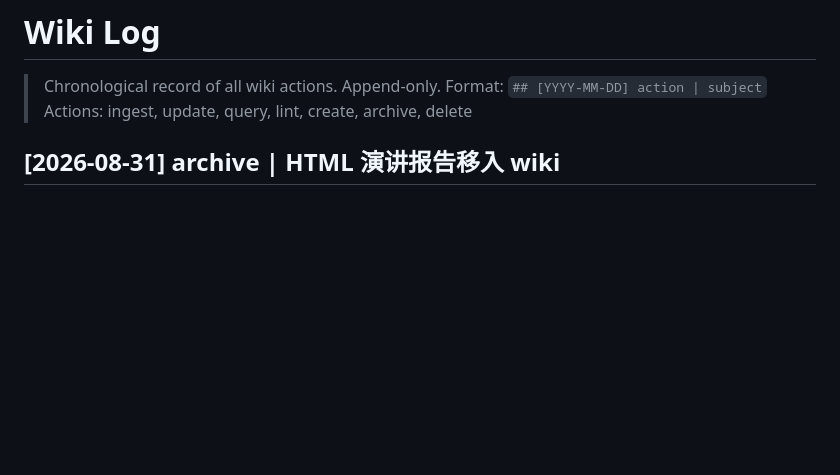
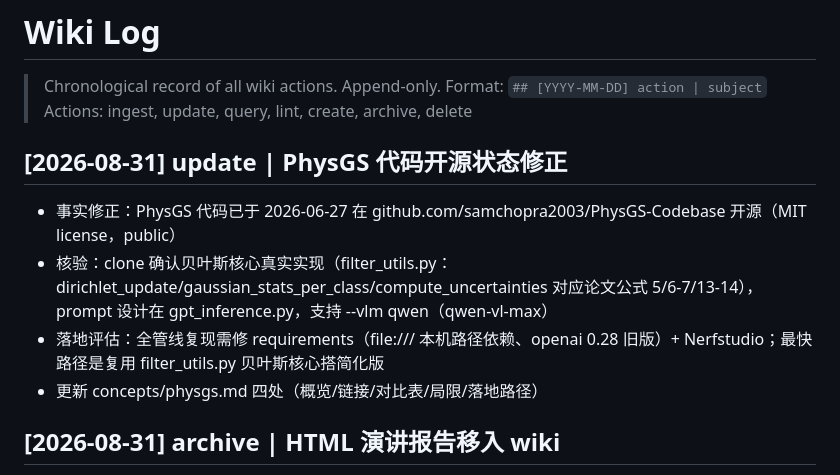
Before and after one commit to TIMHX/3d-sim-wiki, a Markdown page: log.md, the part around the change. GitHub-like rendering; blank space fills up the shorter version.

```diff
--- a/log.md
+++ b/log.md
@@ -11,6 +11,12 @@ tags: [meta]
 > Chronological record of all wiki actions. Append-only.
 > Format: `## [YYYY-MM-DD] action | subject`
 > Actions: ingest, update, query, lint, create, archive, delete
+
+## [2026-08-31] update | PhysGS 代码开源状态修正
+- 事实修正：PhysGS 代码已于 2026-06-27 在 github.com/samchopra2003/PhysGS-Codebase 开源（MIT license，public）
+- 核验：clone 确认贝叶斯核心真实实现（filter_utils.py：dirichlet_update/gaussian_stats_per_class/compute_uncertainties 对应论文公式 5/6-7/13-14），prompt 设计在 gpt_inference.py，支持 --vlm qwen（qwen-vl-max）
+- 落地评估：全管线复现需修 requirements（file:/// 本机路径依赖、openai 0.28 旧版）+ Nerfstudio；最快路径是复用 filter_utils.py 贝叶斯核心搭简化版
+- 更新 concepts/physgs.md 四处（概览/链接/对比表/局限/落地路径）
 
 ## [2026-08-31] archive | HTML 演讲报告移入 wiki
 - 按用户要求：两个 HTML 详细报告从本地 ~/report/ 移入 wiki repo
```
Also changed, not shown: concepts/physgs.md (+5 -5 lines).
